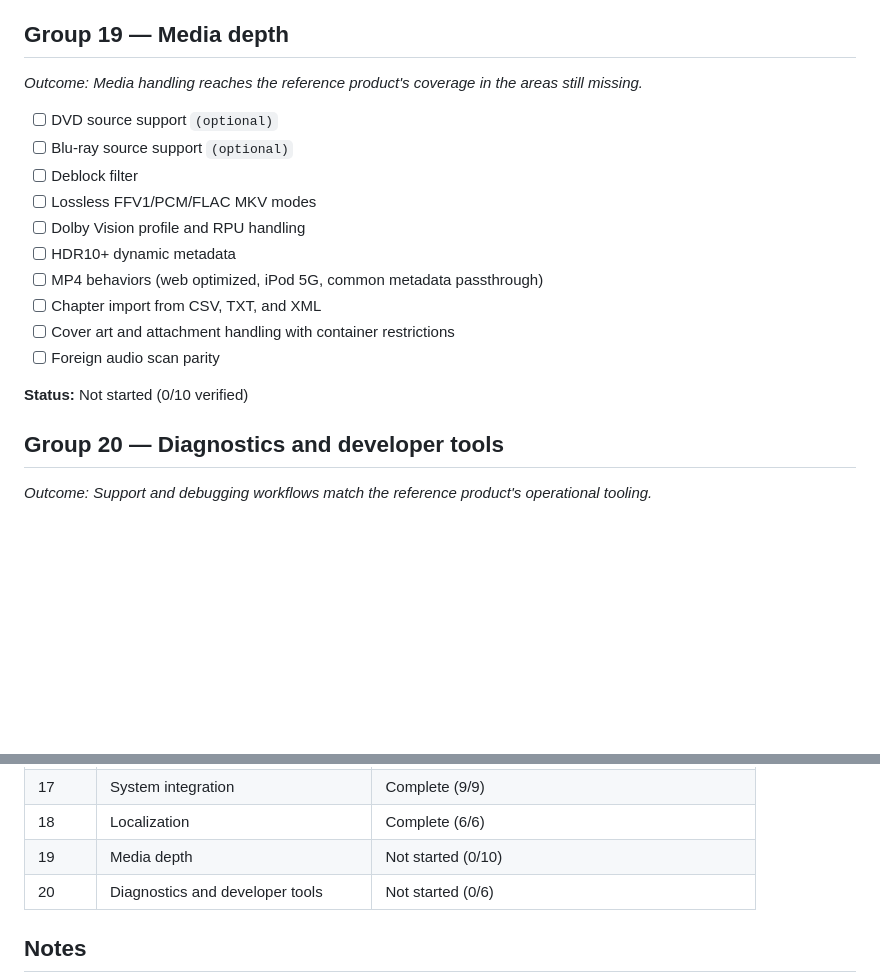
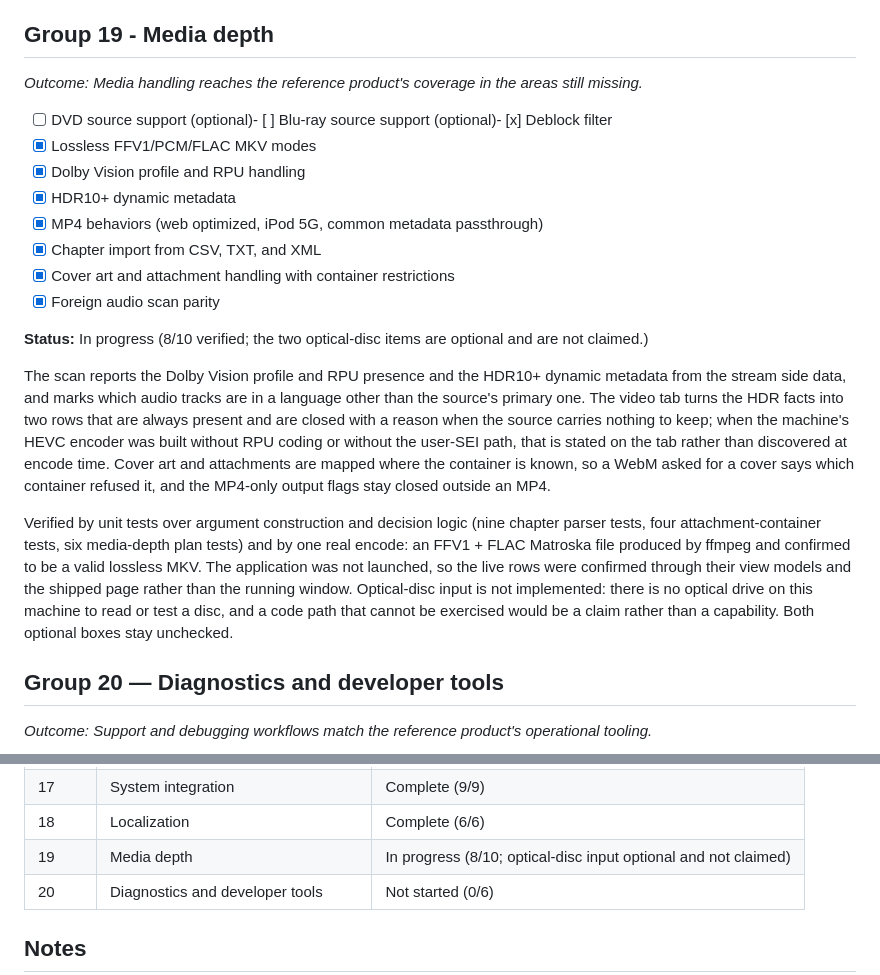
Before and after one commit to edisonmalasan/Vise, a Markdown page: docs/ROADMAP.md, 2 parts joined by grey strips. Rendered like a GitHub page; blank space fills up the shorter version.

Commit message:
docs(roadmap): record Group 19 as 8/10, with what was verified and what is not claimed

```diff
--- a/docs/ROADMAP.md
+++ b/docs/ROADMAP.md
@@ -435,23 +435,40 @@ Preset descriptions are localized the same way and for the same reason. The cata
 **Verified by unit tests and by inspection of the shipped resources:** every locale file parses, has every key, and fills exactly the placeholders its key declares; a duplicate key, a blank, an unknown key name, and an untranslated sentence copied over the base are each refused; the fallback chain answers exact, then base language, then base, and a deliberately incomplete locale built in a test falls back and reports itself as incomplete; a key no file has resolves to a readable label rather than an identifier; a right-to-left language mirrors the window while a pinned left-to-right direction does not move, and a left-to-right language under a pinned right-to-left direction stays mirrored; a language switch re-emits its view models with no tab view model among them and leaves the tabs byte-identical; a version two record migrates with everything it held and its language at its default; and a translated preset description is used where one exists, is not where none does, and every row in every shipped locale has a sentence.
 
 **Not verified by anything but unit tests and inspection, and called out as such:** the page was not run in a browser for this slice. The `data-i18n` mechanism, the `language-changed` event handler, and the tab strip's fallback to the window's own label are the whole of the page's change and are covered by the view models they consume rather than by a browser. The coverage of the catalog is the chrome — the masthead, the toolbar, the tab strip, the source and queue lines, the appearance and preferences surfaces — and the per-control copy inside the eight configuration tabs is still English, because threading a catalog through every tab view model is a larger change than this group asked for and half of it would be untested either way. A preset browser that is open at the moment the language changes shows the new descriptions the next time it is read rather than immediately, because the browser's view model is built from the library rather than from the language. The command line's per-job progress lines stay in the base language: they are log lines rather than sentences, and a translation there would cost a script the reader cannot grep.
-
-## Group 19 — Media depth
+## Group 19 - Media depth
 
 *Outcome: Media handling reaches the reference product's coverage in the areas still missing.*
 
-- [ ] DVD source support `(optional)`
-- [ ] Blu-ray source support `(optional)`
-- [ ] Deblock filter
-- [ ] Lossless FFV1/PCM/FLAC MKV modes
-- [ ] Dolby Vision profile and RPU handling
-- [ ] HDR10+ dynamic metadata
-- [ ] MP4 behaviors (web optimized, iPod 5G, common metadata passthrough)
-- [ ] Chapter import from CSV, TXT, and XML
-- [ ] Cover art and attachment handling with container restrictions
-- [ ] Foreign audio scan parity
+- [ ] DVD source support \(optional)- [ ] Blu-ray source support \(optional)- [x] Deblock filter
+- [x] Lossless FFV1/PCM/FLAC MKV modes
+- [x] Dolby Vision profile and RPU handling
+- [x] HDR10+ dynamic metadata
+- [x] MP4 behaviors (web optimized, iPod 5G, common metadata passthrough)
+- [x] Chapter import from CSV, TXT, and XML
+- [x] Cover art and attachment handling with container restrictions
+- [x] Foreign audio scan parity
 
-**Status:** Not started (0/10 verified)
+**Status:** In progress (8/10 verified; the two optical-disc items are optional and are not claimed.)
+
+The scan reports the Dolby Vision profile and RPU presence and the HDR10+ dynamic
+metadata from the stream side data, and marks which audio tracks are in a language
+other than the source's primary one. The video tab turns the HDR facts into two
+rows that are always present and are closed with a reason when the source carries
+nothing to keep; when the machine's HEVC encoder was built without RPU coding or
+without the user-SEI path, that is stated on the tab rather than discovered at
+encode time. Cover art and attachments are mapped where the container is known, so
+a WebM asked for a cover says which container refused it, and the MP4-only output
+flags stay closed outside an MP4.
+
+Verified by unit tests over argument construction and decision logic (nine chapter
+parser tests, four attachment-container tests, six media-depth plan tests) and by
+one real encode: an FFV1 + FLAC Matroska file produced by ffmpeg and confirmed to
+be a valid lossless MKV. The application was not launched, so the live rows were
+confirmed through their view models and the shipped page rather than the running
+window. Optical-disc input is not implemented: there is no optical drive on this
+machine to read or test a disc, and a code path that cannot be exercised would be a
+claim rather than a capability. Both optional boxes stay unchecked.
+
 
 ## Group 20 — Diagnostics and developer tools
 
@@ -520,7 +537,7 @@ Required groups: 19
 | 16 | Preset catalog and versioning | Complete (13/13) |
 | 17 | System integration | Complete (9/9) |
 | 18 | Localization | Complete (6/6) |
-| 19 | Media depth | Not started (0/10) |
+| 19 | Media depth | In progress (8/10; optical-disc input optional and not claimed) |
 | 20 | Diagnostics and developer tools | Not started (0/6) |
 
 ## Notes
```
